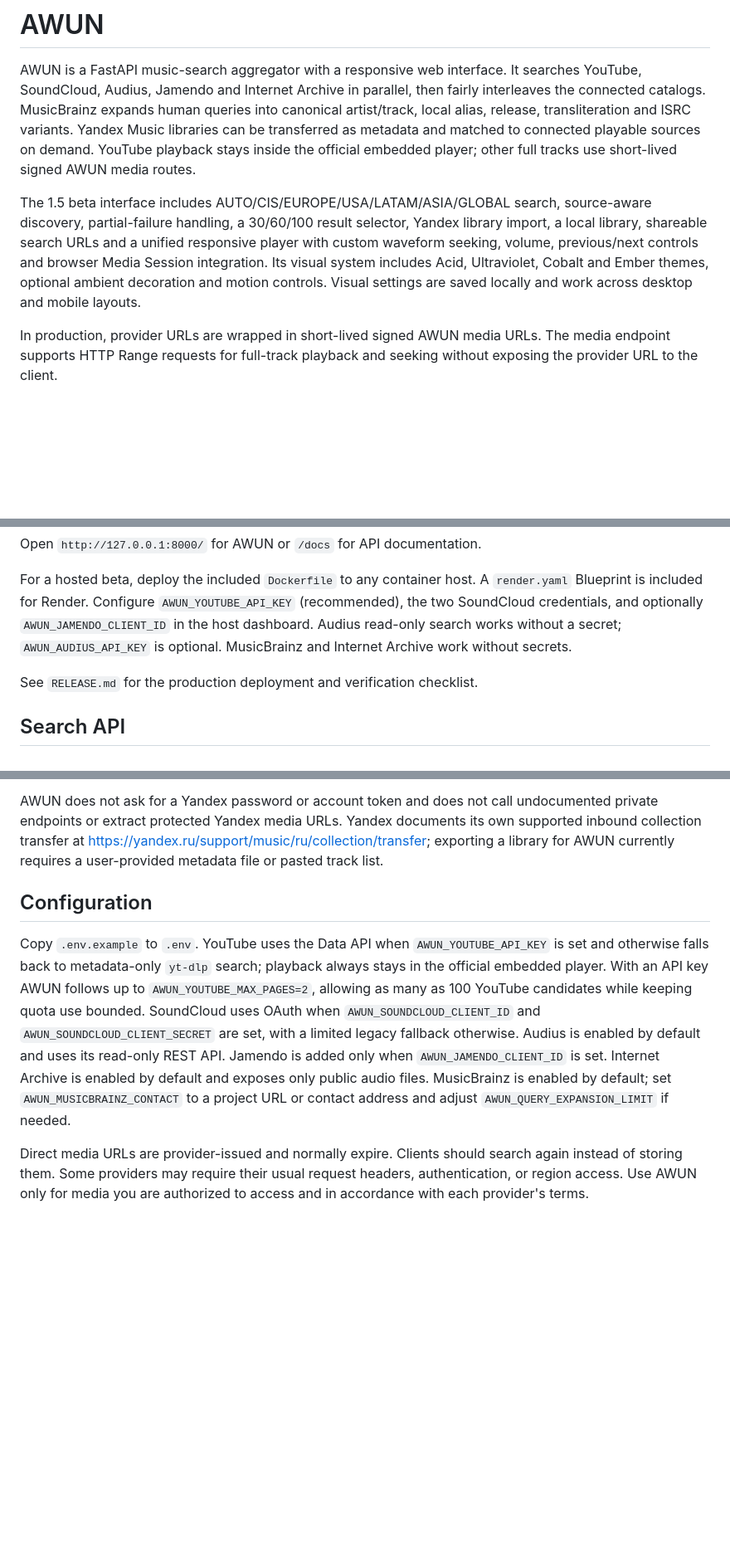
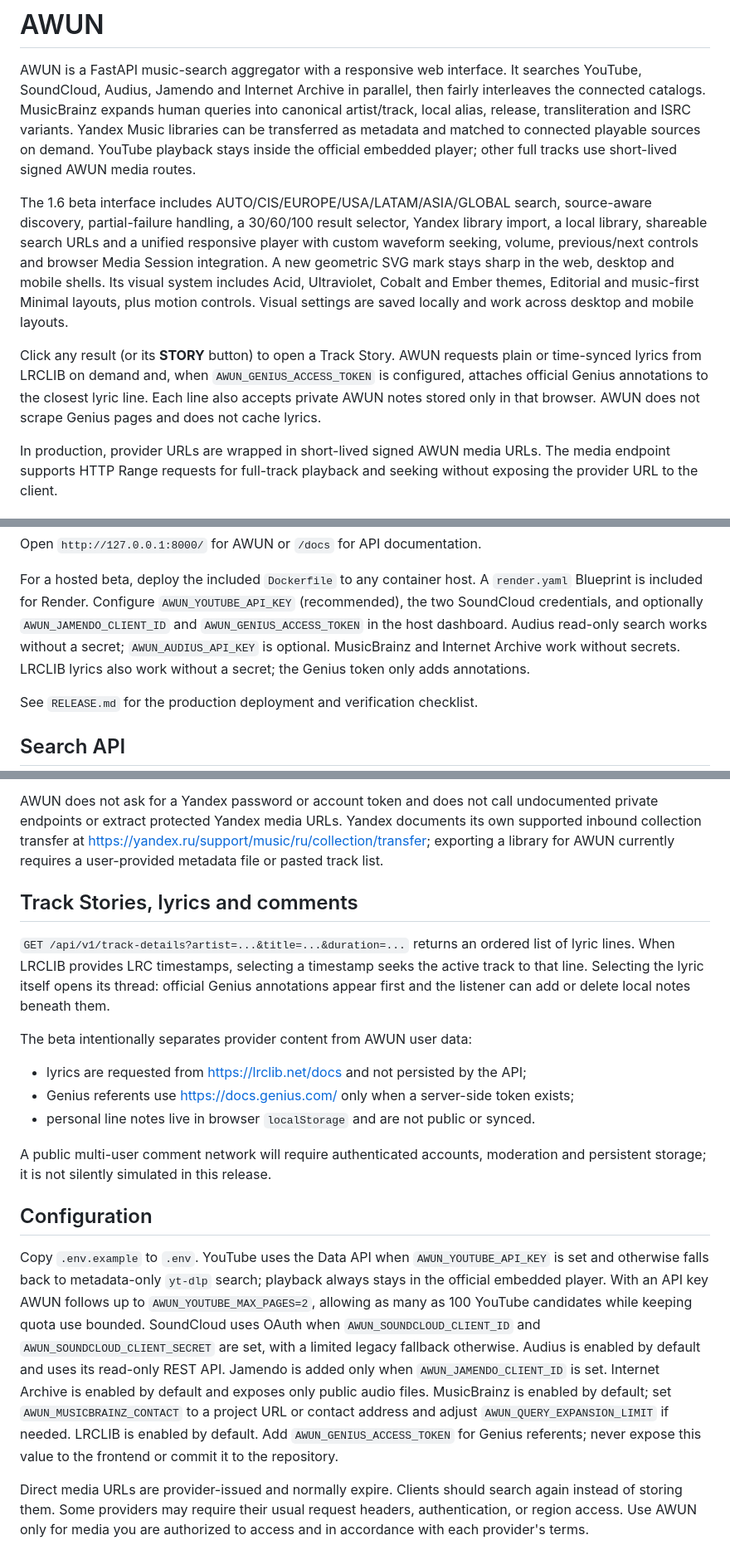
Before and after one commit to Loro66/AWUN, a Markdown page: README.md, 3 parts joined by grey strips. Shown at 83% size. Drawn GitHub-style; blank space fills up the shorter version.

Commit message:
AWUN 1.6: update README.md

```diff
--- a/README.md
+++ b/README.md
@@ -8,13 +8,20 @@ ISRC variants. Yandex Music libraries can be transferred as metadata and
 matched to connected playable sources on demand. YouTube playback stays inside the official embedded player;
 other full tracks use short-lived signed AWUN media routes.
 
-The 1.5 beta interface includes AUTO/CIS/EUROPE/USA/LATAM/ASIA/GLOBAL search,
+The 1.6 beta interface includes AUTO/CIS/EUROPE/USA/LATAM/ASIA/GLOBAL search,
 source-aware discovery, partial-failure handling,
 a 30/60/100 result selector, Yandex library import, a local library, shareable search URLs and a unified responsive player with
 custom waveform seeking, volume, previous/next controls and browser Media
-Session integration. Its visual system includes Acid, Ultraviolet, Cobalt and
-Ember themes, optional ambient decoration and motion controls. Visual settings
+Session integration. A new geometric SVG mark stays sharp in the web, desktop
+and mobile shells. Its visual system includes Acid, Ultraviolet, Cobalt and
+Ember themes, Editorial and music-first Minimal layouts, plus motion controls. Visual settings
 are saved locally and work across desktop and mobile layouts.
+
+Click any result (or its **STORY** button) to open a Track Story. AWUN requests
+plain or time-synced lyrics from LRCLIB on demand and, when
+`AWUN_GENIUS_ACCESS_TOKEN` is configured, attaches official Genius annotations
+to the closest lyric line. Each line also accepts private AWUN notes stored only
+in that browser. AWUN does not scrape Genius pages and does not cache lyrics.
 
 In production, provider URLs are wrapped in short-lived signed AWUN media URLs.
 The media endpoint supports HTTP Range requests for full-track playback and
@@ -38,9 +45,10 @@ Open `http://127.0.0.1:8000/` for AWUN or `/docs` for API documentation.
 For a hosted beta, deploy the included `Dockerfile` to any container host. A
 `render.yaml` Blueprint is included for Render. Configure
 `AWUN_YOUTUBE_API_KEY` (recommended), the two SoundCloud credentials, and optionally
-`AWUN_JAMENDO_CLIENT_ID` in the host dashboard. Audius
+`AWUN_JAMENDO_CLIENT_ID` and `AWUN_GENIUS_ACCESS_TOKEN` in the host dashboard. Audius
 read-only search works without a secret; `AWUN_AUDIUS_API_KEY` is optional.
 MusicBrainz and Internet Archive work without secrets.
+LRCLIB lyrics also work without a secret; the Genius token only adds annotations.
 
 See `RELEASE.md` for the production deployment and verification checklist.
 
@@ -99,6 +107,23 @@ documents its own supported inbound collection transfer at
 <https://yandex.ru/support/music/ru/collection/transfer>; exporting a library
 for AWUN currently requires a user-provided metadata file or pasted track list.
 
+## Track Stories, lyrics and comments
+
+`GET /api/v1/track-details?artist=...&title=...&duration=...` returns an ordered
+list of lyric lines. When LRCLIB provides LRC timestamps, selecting a timestamp
+seeks the active track to that line. Selecting the lyric itself opens its
+thread: official Genius annotations appear first and the listener can add or
+delete local notes beneath them.
+
+The beta intentionally separates provider content from AWUN user data:
+
+- lyrics are requested from <https://lrclib.net/docs> and not persisted by the API;
+- Genius referents use <https://docs.genius.com/> only when a server-side token exists;
+- personal line notes live in browser `localStorage` and are not public or synced.
+
+A public multi-user comment network will require authenticated accounts,
+moderation and persistent storage; it is not silently simulated in this release.
+
 ## Configuration
 
 Copy `.env.example` to `.env`. YouTube uses the Data API when
@@ -112,6 +137,8 @@ read-only REST API. Jamendo is added only when `AWUN_JAMENDO_CLIENT_ID` is set.
 Internet Archive is enabled by default and exposes only public audio files.
 MusicBrainz is enabled by default; set `AWUN_MUSICBRAINZ_CONTACT` to a project
 URL or contact address and adjust `AWUN_QUERY_EXPANSION_LIMIT` if needed.
+LRCLIB is enabled by default. Add `AWUN_GENIUS_ACCESS_TOKEN` for Genius
+referents; never expose this value to the frontend or commit it to the repository.
 
 Direct media URLs are provider-issued and normally expire. Clients should search again instead of storing them. Some providers may require their usual request headers, authentication, or region access. Use AWUN only for media you are authorized to access and in accordance with each provider's terms.
 
```
Also changed, not shown: other parts of README.md (+1 -1 lines).
